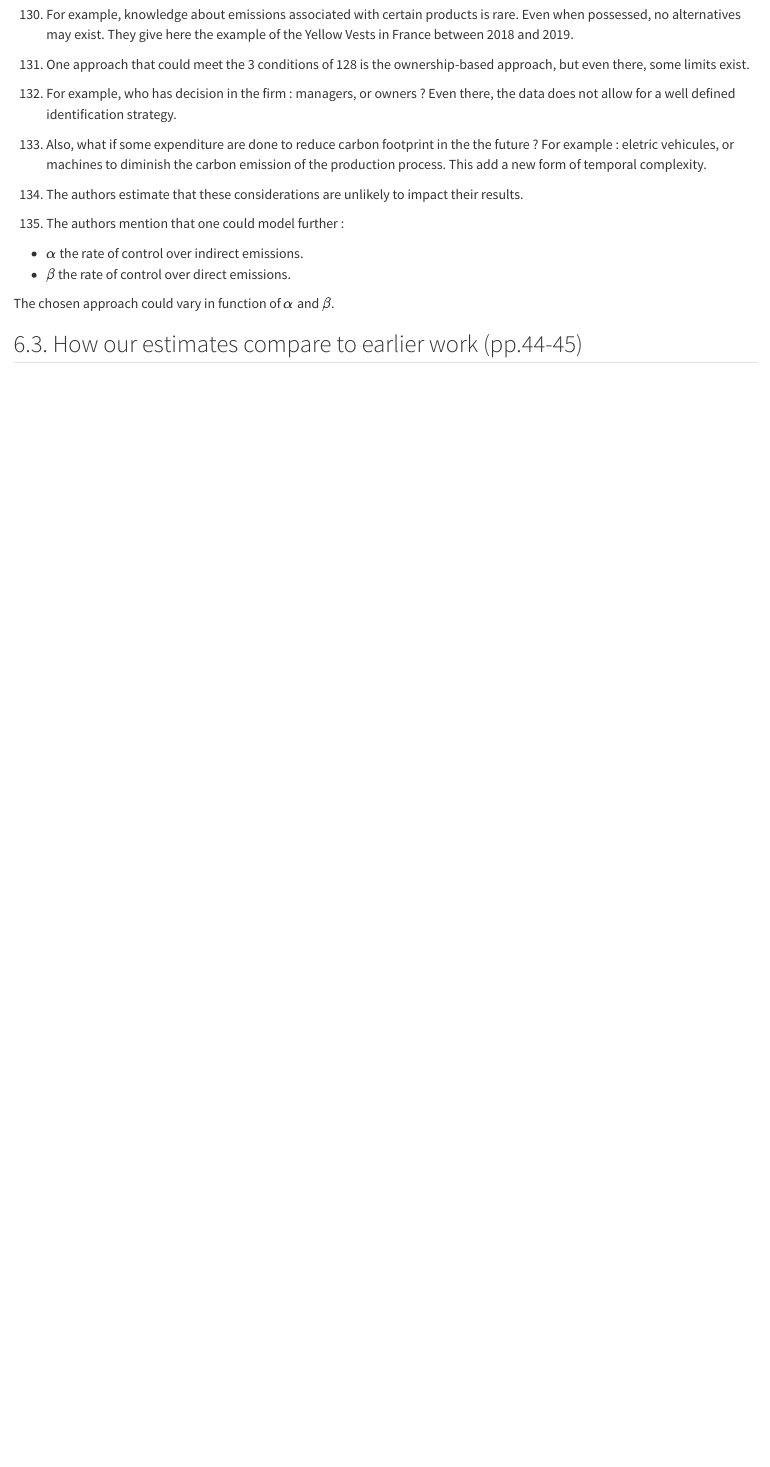
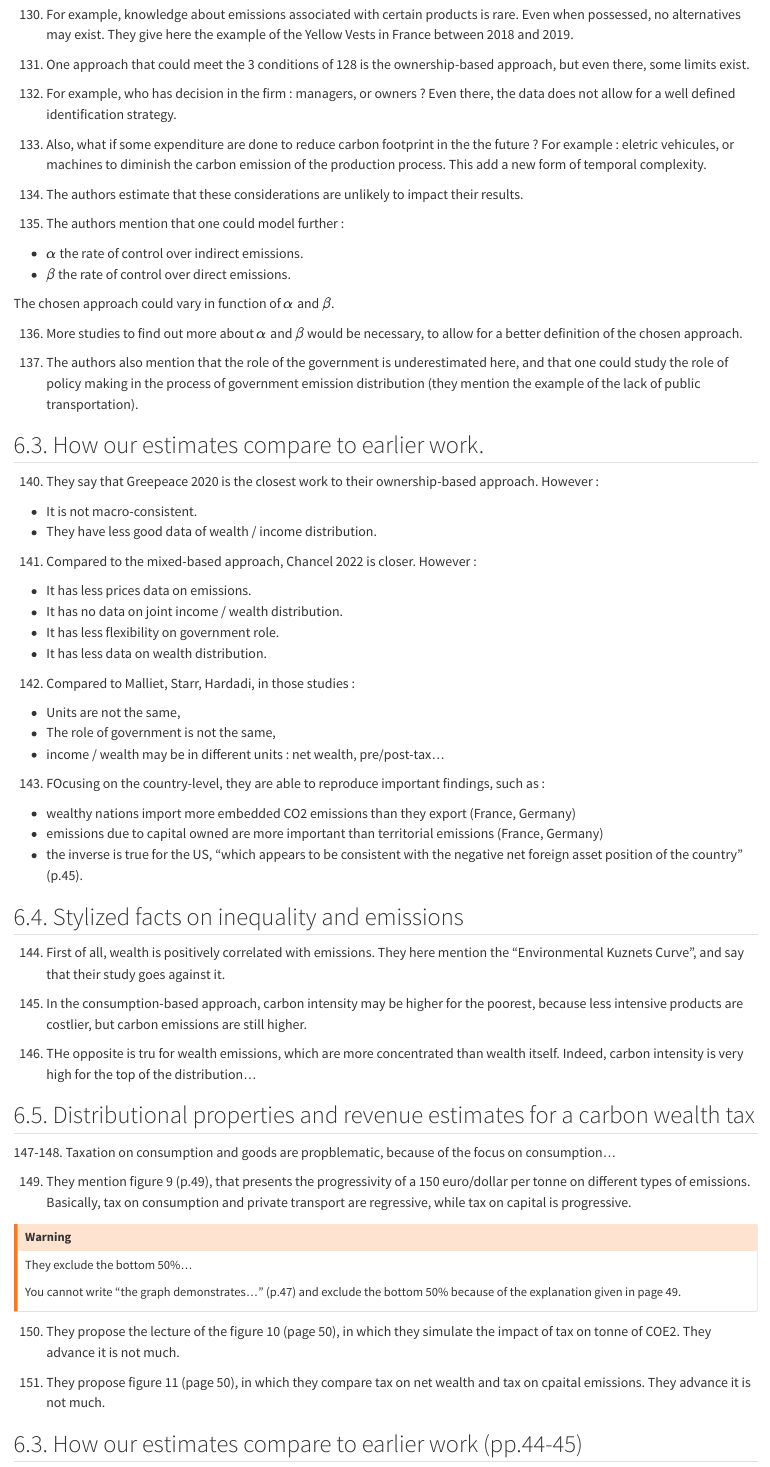
Before and after one commit to Paulogcd/TPEE_Presentation, a Quarto document (summary.qmd): the page in a window 1100 px wide, from 2600 px down. Rendered offline with R 4.5, knitr and Pandoc in place of Quarto, with nearby package versions.

Commit message:
progressing on section 6.

```diff
--- a/summary.qmd
+++ b/summary.qmd
@@ -552,6 +552,61 @@ A difficulty is that "no broadly defined individual footprinting appraoch can fu
 
 The chosen approach could vary in function of $\alpha$ and $\beta$.
 
+136. More studies to find out more about $\alpha$ and $\beta$ would be necessary, to allow for a better definition of the chosen approach.
+
+137. The authors also mention that the role of the government is underestimated here, and that one could study the role of policy making in the process of government emission distribution (they mention the example of the lack of public transportation).
+
+## 6.3. How our estimates compare to earlier work.
+
+140. They say that Greepeace 2020 is the closest work to their ownership-based approach. However :
+
+- It is not macro-consistent.
+- They have less good data of wealth / income distribution.
+
+141. Compared to the mixed-based approach, Chancel 2022 is closer. However :
+
+- It has less prices data on emissions.
+- It has no data on joint income / wealth distribution.
+- It has less flexibility on government role.
+- It has less data on wealth distribution.
+
+142. Compared to Malliet, Starr, Hardadi, in those studies :
+- Units are not the same,
+- The role of government is not the same,
+- income / wealth may be in different units : net wealth, pre/post-tax...
+
+143. FOcusing on the country-level, they are able to reproduce important findings, such as :
+
+- wealthy nations import more embedded CO2 emissions than they export (France, Germany)
+- emissions due to capital owned are more important than territorial emissions (France, Germany)
+- the inverse is true for the US, "which appears to be consistent with the negative net foreign asset position of the country" (p.45).
+
+## 6.4. Stylized facts on inequality and emissions
+
+144. First of all, wealth is positively correlated with emissions. They here mention the "Environmental Kuznets Curve", and say that their study goes against it.
+
+145. In the consumption-based approach, carbon intensity may be higher for the poorest, because less intensive products are costlier, but carbon emissions are still higher.
+
+146. THe opposite is tru for wealth emissions, which are more concentrated than wealth itself. Indeed, carbon intensity is very high for the top of the distribution...
+
+## 6.5. Distributional properties and revenue estimates for a carbon wealth tax
+
+147-148. Taxation on consumption and goods are propblematic, because of the focus on consumption...
+
+149. They mention figure 9 (p.49), that presents the progressivity of a 150 euro/dollar per tonne on different types of emissions. Basically, tax on consumption and private transport are regressive, while tax on capital is progressive.
+
+::: {.callout-warning}
+
+They exclude the bottom 50%...
+
+You cannot write "the graph demonstrates..." (p.47) and exclude the bottom 50% because of the explanation given in page 49.
+
+:::
+
+150. They propose the lecture of the figure 10 (page 50), in which they simulate the impact of tax on tonne of COE2. They advance it is not much.
+
+151. They propose figure 11 (page 50), in which they compare tax on net wealth and tax on cpaital emissions. They advance it is not much.
+
 ## 6.3. How our estimates compare to earlier work (pp.44-45)
 
 ## 6.4 Stylized facts on inequality and emissions (p. 46)
```
